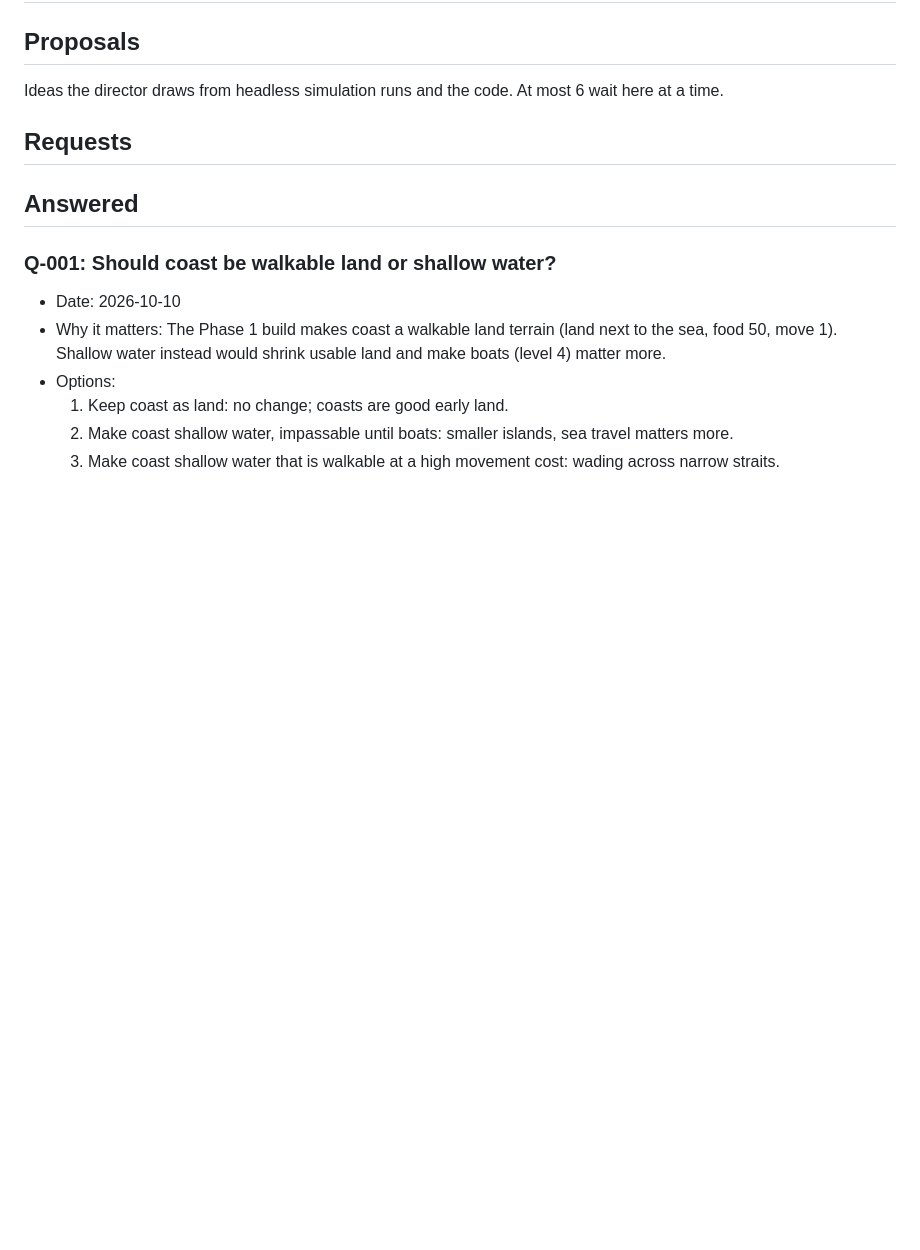
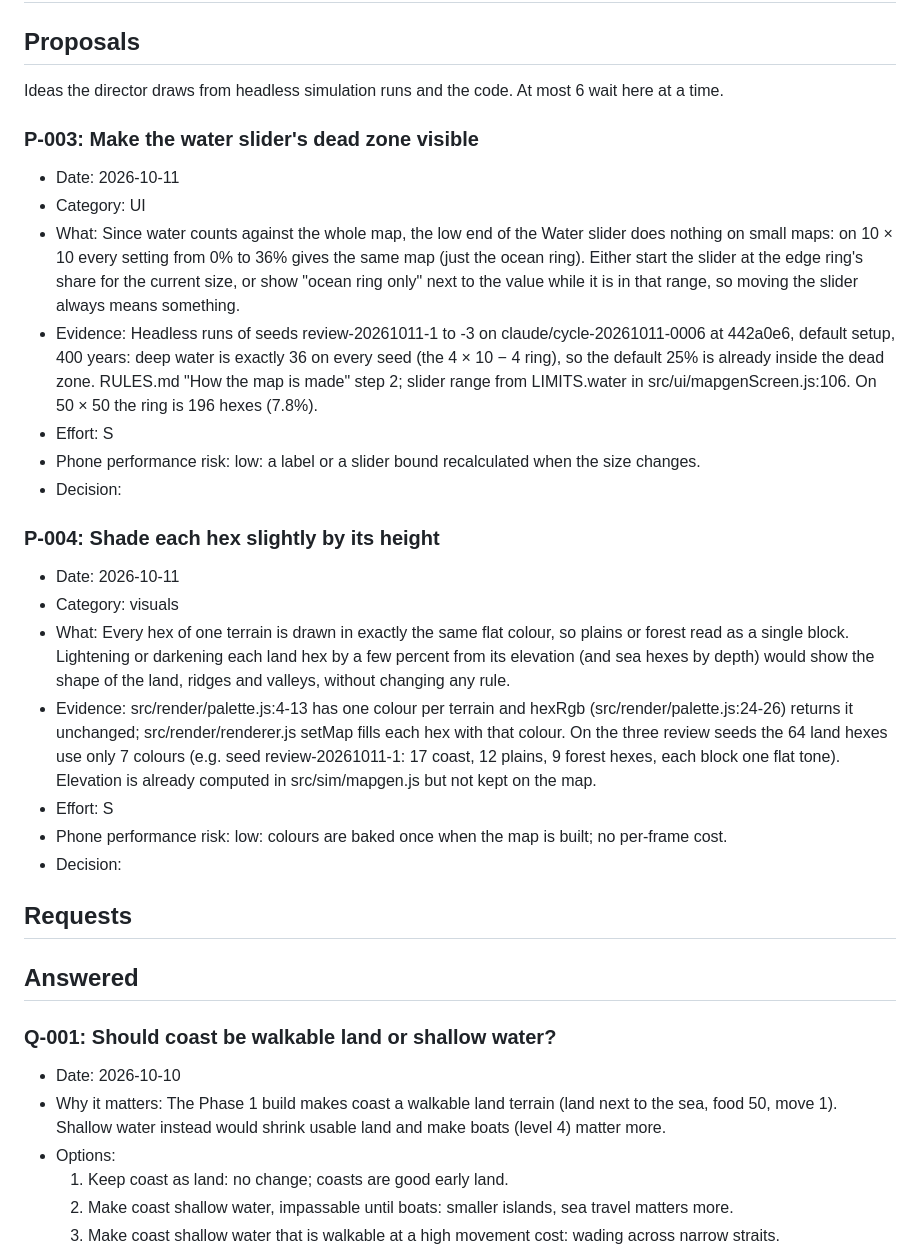
Before and after one commit to dvougs/Population-simulator, a Markdown page: project/QUESTIONS.md, the part around the change. GitHub-like rendering; blank space fills up the shorter version.

```diff
--- a/project/QUESTIONS.md
+++ b/project/QUESTIONS.md
@@ -7,6 +7,24 @@ How to use this file: answer a question by writing after its "Answer:" line (a n
 ## Proposals
 
 Ideas the director draws from headless simulation runs and the code. At most 6 wait here at a time.
+
+### P-003: Make the water slider's dead zone visible
+- Date: 2026-10-11
+- Category: UI
+- What: Since water counts against the whole map, the low end of the Water slider does nothing on small maps: on 10 × 10 every setting from 0% to 36% gives the same map (just the ocean ring). Either start the slider at the edge ring's share for the current size, or show "ocean ring only" next to the value while it is in that range, so moving the slider always means something.
+- Evidence: Headless runs of seeds review-20261011-1 to -3 on claude/cycle-20261011-0006 at 442a0e6, default setup, 400 years: deep water is exactly 36 on every seed (the 4 × 10 − 4 ring), so the default 25% is already inside the dead zone. RULES.md "How the map is made" step 2; slider range from LIMITS.water in src/ui/mapgenScreen.js:106. On 50 × 50 the ring is 196 hexes (7.8%).
+- Effort: S
+- Phone performance risk: low: a label or a slider bound recalculated when the size changes.
+- Decision:
+
+### P-004: Shade each hex slightly by its height
+- Date: 2026-10-11
+- Category: visuals
+- What: Every hex of one terrain is drawn in exactly the same flat colour, so plains or forest read as a single block. Lightening or darkening each land hex by a few percent from its elevation (and sea hexes by depth) would show the shape of the land, ridges and valleys, without changing any rule.
+- Evidence: src/render/palette.js:4-13 has one colour per terrain and hexRgb (src/render/palette.js:24-26) returns it unchanged; src/render/renderer.js setMap fills each hex with that colour. On the three review seeds the 64 land hexes use only 7 colours (e.g. seed review-20261011-1: 17 coast, 12 plains, 9 forest hexes, each block one flat tone). Elevation is already computed in src/sim/mapgen.js but not kept on the map.
+- Effort: S
+- Phone performance risk: low: colours are baked once when the map is built; no per-frame cost.
+- Decision:
 
 ## Requests
 
```
Also changed, not shown: project/PROGRESS.md (+16 -5 lines), project/TASKS.md (+3 -3 lines).
